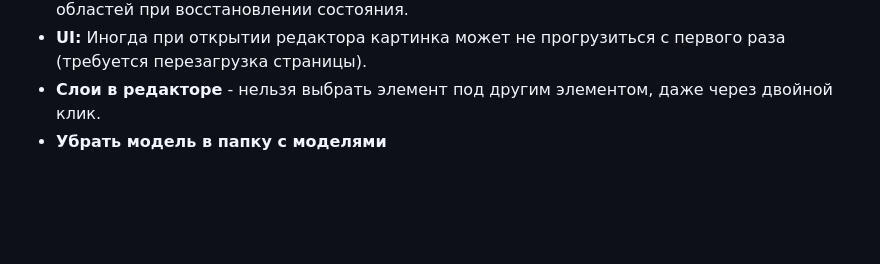
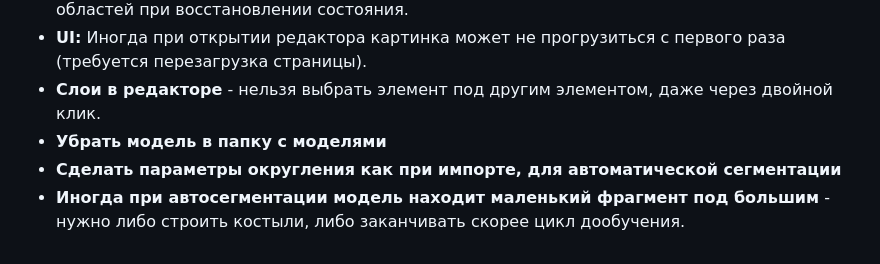
Before and after one commit to yaneivan/Yat, a Markdown page: README.md, the part around the change. GitHub-like rendering; blank space fills up the shorter version.

```diff
--- a/README.md
+++ b/README.md
@@ -116,3 +116,5 @@ htr_tool/
 *   **UI:** Иногда при открытии редактора картинка может не прогрузиться с первого раза (требуется перезагрузка страницы).
 * **Слои в редакторе** - нельзя выбрать элемент под другим элементом, даже через двойной клик.
 * **Убрать модель в папку с моделями**
+* **Сделать параметры округления как при импорте, для автоматической сегментации**
+* **Иногда при автосегментации модель находит маленький фрагмент под большим** - нужно либо строить костыли, либо заканчивать скорее цикл дообучения.
```
